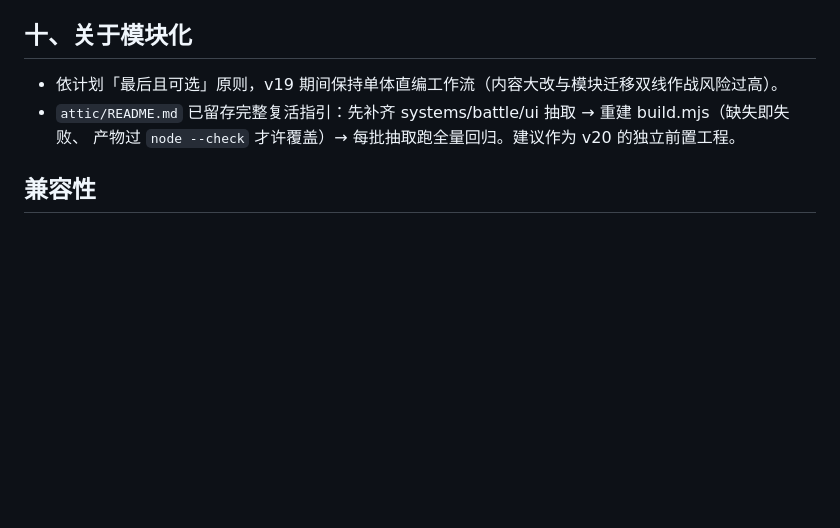
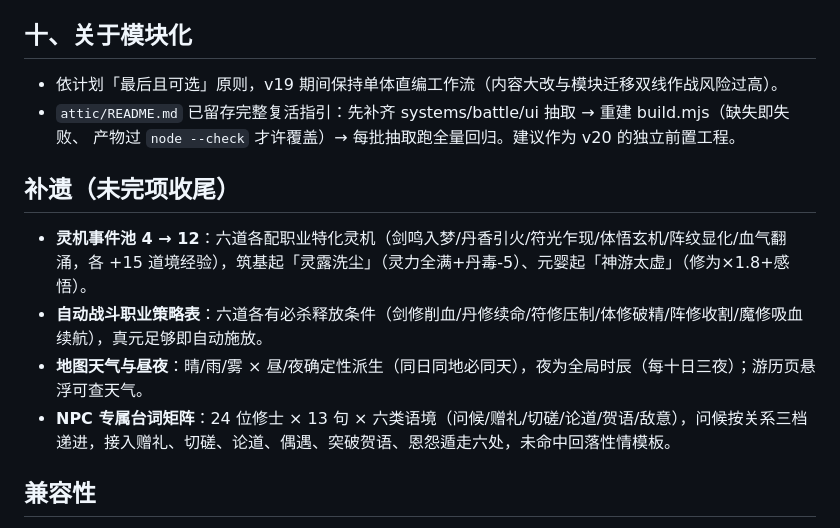
Before and after one commit to sjh328/fanren-wendao, a Markdown page: UPDATE_NOTES_V19.md, the part around the change. Rendered like a GitHub page; blank space fills up the shorter version.

Commit message:
v19 更新日志补遗章节

```diff
--- a/UPDATE_NOTES_V19.md
+++ b/UPDATE_NOTES_V19.md
@@ -123,6 +123,13 @@
 - `attic/README.md` 已留存完整复活指引：先补齐 systems/battle/ui 抽取 → 重建 build.mjs（缺失即失败、
   产物过 `node --check` 才许覆盖）→ 每批抽取跑全量回归。建议作为 v20 的独立前置工程。
 
+## 补遗（未完项收尾）
+
+- **灵机事件池 4 → 12**：六道各配职业特化灵机（剑鸣入梦/丹香引火/符光乍现/体悟玄机/阵纹显化/血气翻涌，各 +15 道境经验），筑基起「灵露洗尘」（灵力全满+丹毒-5）、元婴起「神游太虚」（修为×1.8+感悟）。
+- **自动战斗职业策略表**：六道各有必杀释放条件（剑修削血/丹修续命/符修压制/体修破精/阵修收割/魔修吸血续航），真元足够即自动施放。
+- **地图天气与昼夜**：晴/雨/雾 × 昼/夜确定性派生（同日同地必同天），夜为全局时辰（每十日三夜）；游历页悬浮可查天气。
+- **NPC 专属台词矩阵**：24 位修士 × 13 句 × 六类语境（问候/赠礼/切磋/论道/贺语/敌意），问候按关系三档递进，接入赠礼、切磋、论道、偶遇、突破贺语、恩怨遁走六处，未命中回落性情模板。
+
 ## 兼容性
 
 - 老档（v1~v18）读取 → 版本链迁移（新增 v19 两步）→ 心魔/本命/营造/副战/亲昵/记忆/旗标/年表/个人线/拍卖全部自动补齐，进度无损。
```
